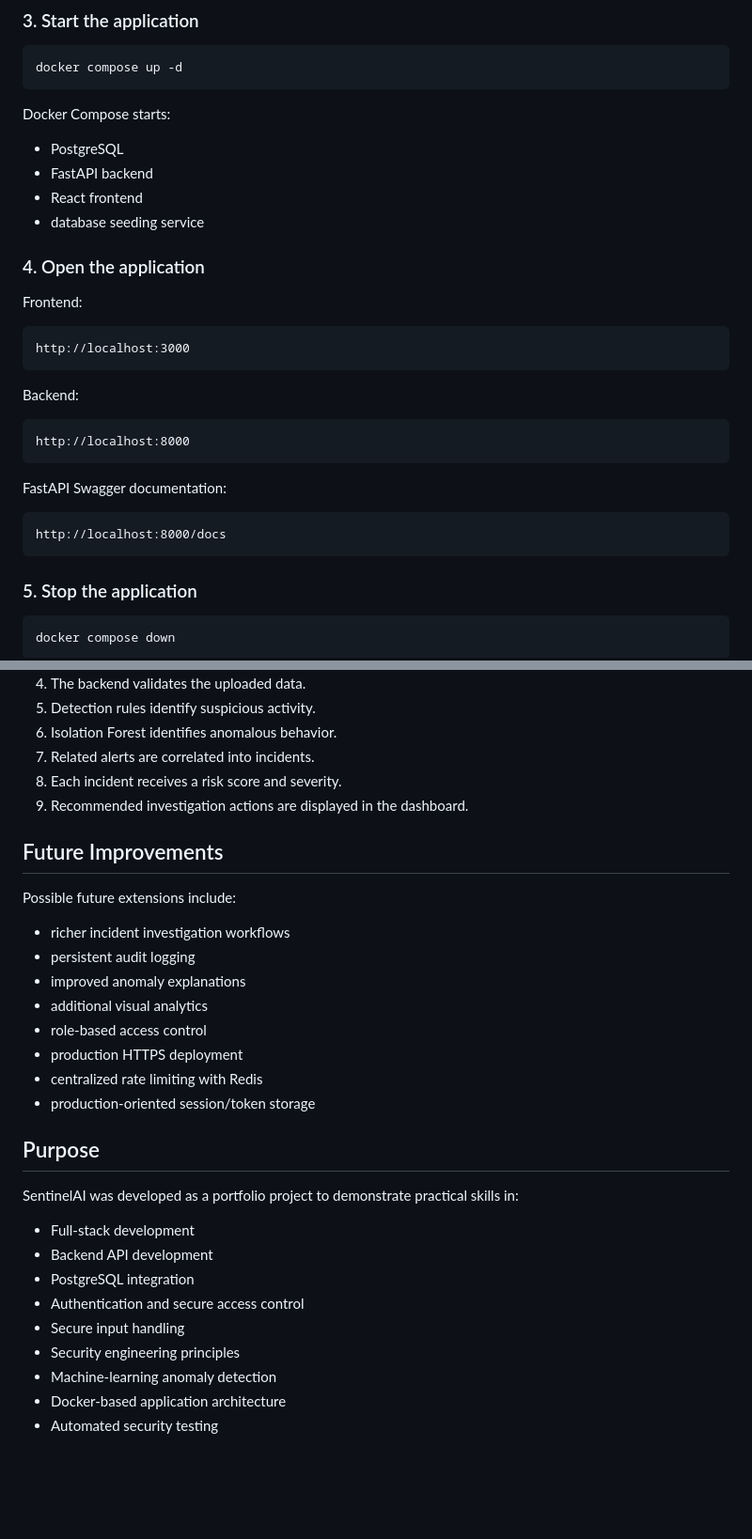
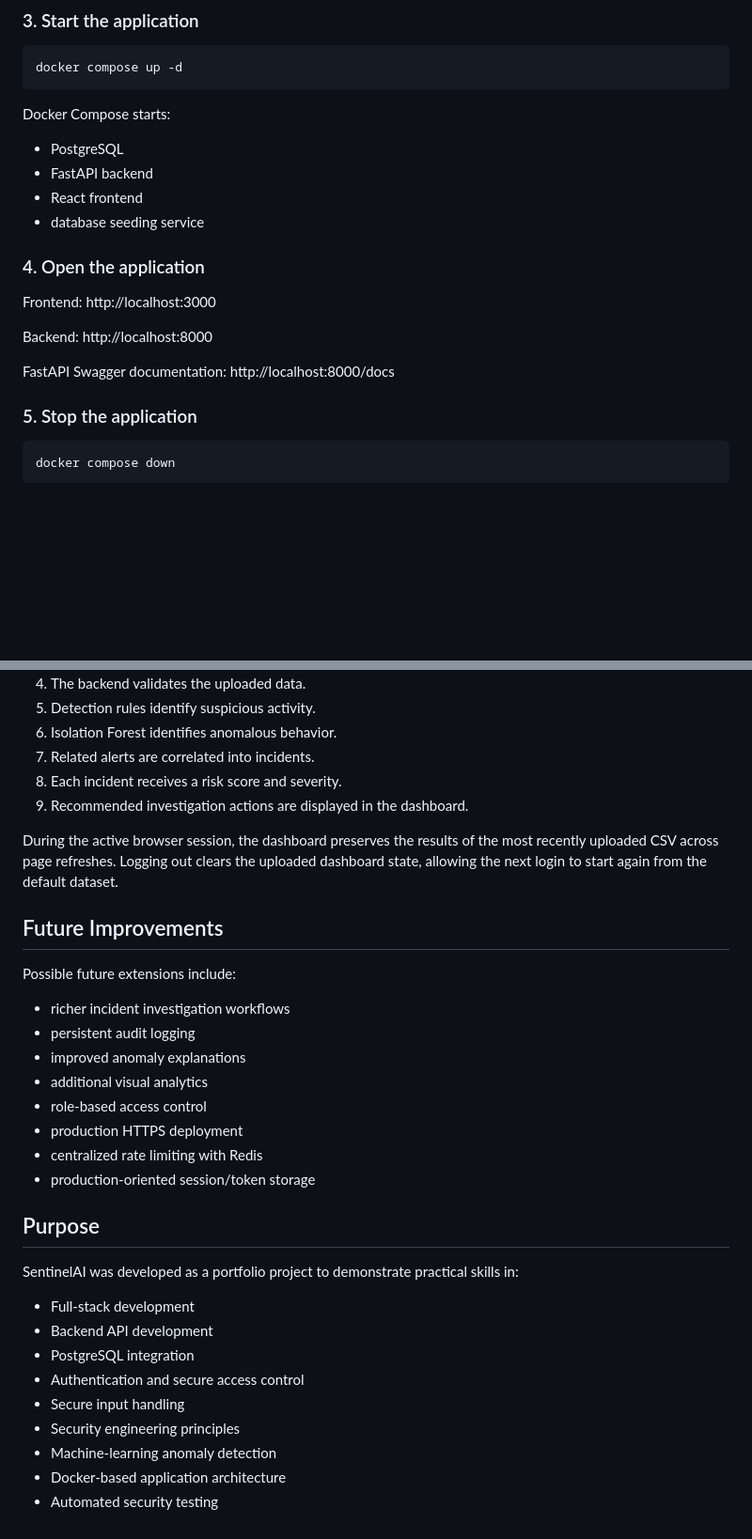
Before and after one commit to dionysiadrakou/SentinelAI, a Markdown page: README.md, 2 parts joined by grey strips. Shown at 94% size. Drawn GitHub-style; blank space fills up the shorter version.

Commit message:
Finalize portfolio documentation and persistence

````diff
--- a/README.md
+++ b/README.md
@@ -363,30 +411,18 @@ docker compose up -d
 
 Docker Compose starts:
 
-- PostgreSQL
-- FastAPI backend
-- React frontend
-- database seeding service
+* PostgreSQL
+* FastAPI backend
+* React frontend
+* database seeding service
 
 ### 4. Open the application
 
-Frontend:
+Frontend: http://localhost:3000
 
-```text
-http://localhost:3000
-```
+Backend: http://localhost:8000
 
-Backend:
-
-```text
-http://localhost:8000
-```
-
-FastAPI Swagger documentation:
-
-```text
-http://localhost:8000/docs
-```
+FastAPI Swagger documentation: http://localhost:8000/docs
 
 ### 5. Stop the application
 
@@ -406,29 +442,31 @@ docker compose down
 8. Each incident receives a risk score and severity.
 9. Recommended investigation actions are displayed in the dashboard.
 
+During the active browser session, the dashboard preserves the results of the most recently uploaded CSV across page refreshes. Logging out clears the uploaded dashboard state, allowing the next login to start again from the default dataset.
+
 ## Future Improvements
 
 Possible future extensions include:
 
-- richer incident investigation workflows
-- persistent audit logging
-- improved anomaly explanations
-- additional visual analytics
-- role-based access control
-- production HTTPS deployment
-- centralized rate limiting with Redis
-- production-oriented session/token storage
+* richer incident investigation workflows
+* persistent audit logging
+* improved anomaly explanations
+* additional visual analytics
+* role-based access control
+* production HTTPS deployment
+* centralized rate limiting with Redis
+* production-oriented session/token storage
 
 ## Purpose
 
 SentinelAI was developed as a portfolio project to demonstrate practical skills in:
 
-- Full-stack development
-- Backend API development
-- PostgreSQL integration
-- Authentication and secure access control
-- Secure input handling
-- Security engineering principles
-- Machine-learning anomaly detection
-- Docker-based application architecture
-- Automated security testing
+* Full-stack development
+* Backend API development
+* PostgreSQL integration
+* Authentication and secure access control
+* Secure input handling
+* Security engineering principles
+* Machine-learning anomaly detection
+* Docker-based application architecture
+* Automated security testing
````
Also changed, not shown: other parts of README.md (+136 -88 lines), docs/dashboard.png (added), docs/incident-details.png (added), docs/login.png (added), docs/risk-overview.png (added), docs/security-incidents.png (added), 6 other files.
